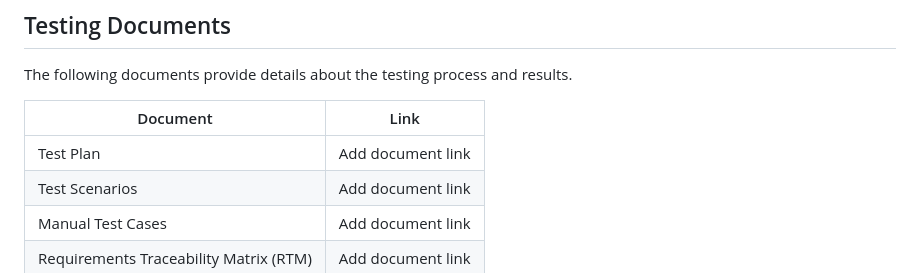
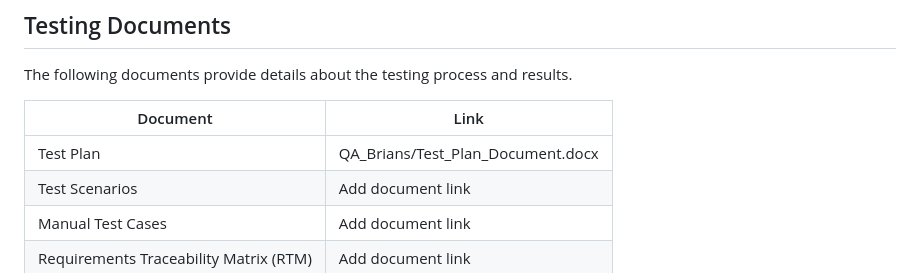
Before and after one commit to Afsalyoosaf/QABrians_Automation, a Markdown page: README.md, the part around the change. GitHub-like rendering.

```diff
--- a/README.md
+++ b/README.md
@@ -103,7 +103,7 @@ The following documents provide details about the testing process and results.
 
 | Document | Link |
 |---|---|
-| Test Plan | Add document link |
+| Test Plan | QA_Brians/Test_Plan_Document.docx |
 | Test Scenarios | Add document link |
 | Manual Test Cases | Add document link |
 | Requirements Traceability Matrix (RTM) | Add document link |
```
